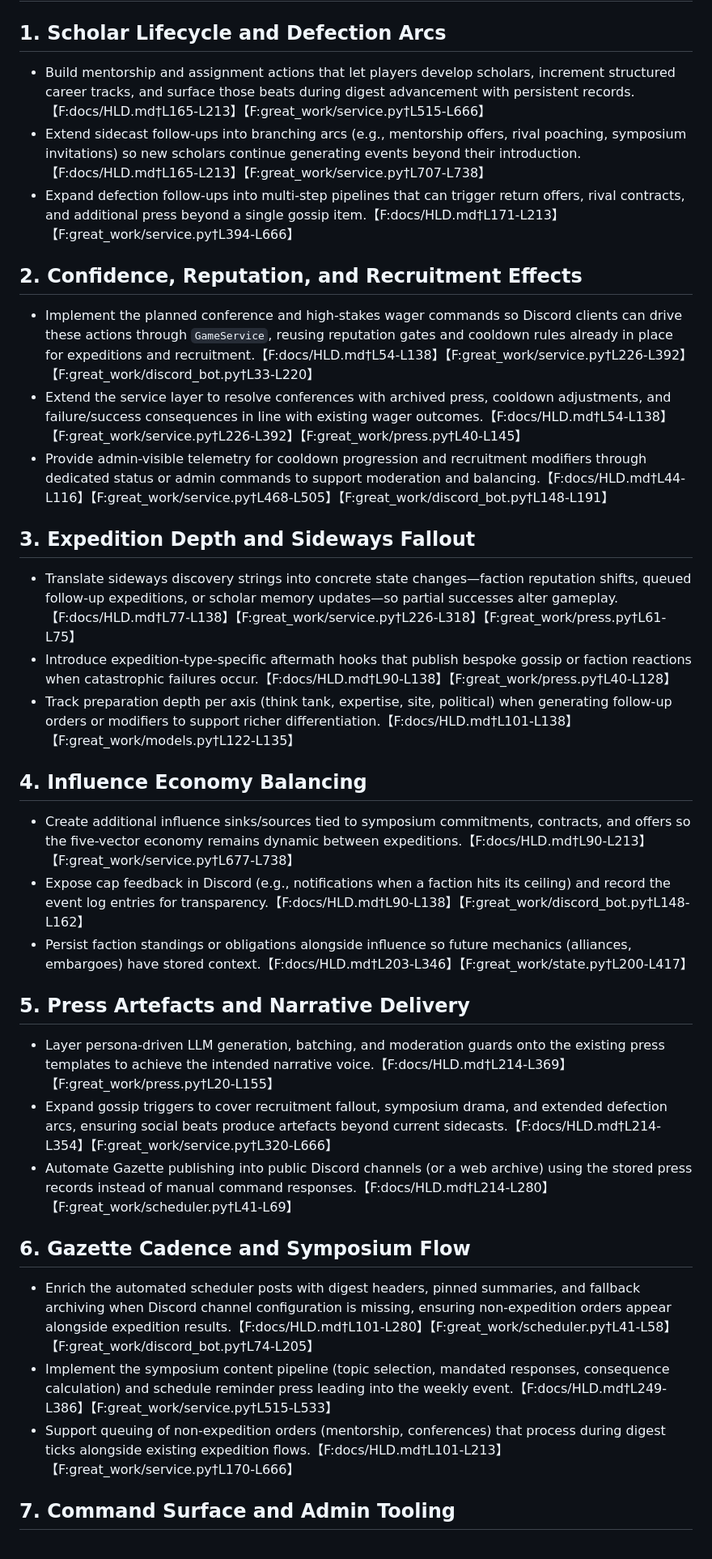
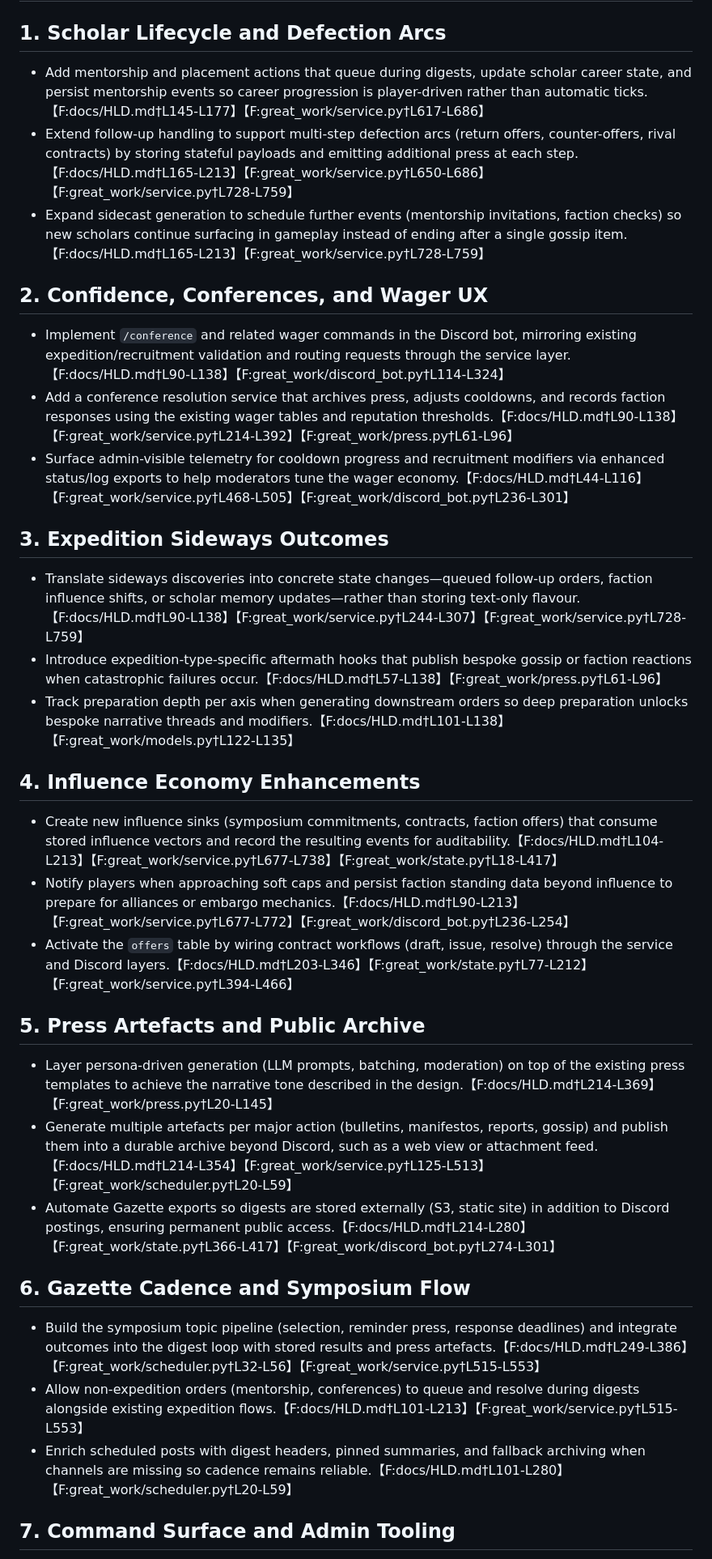
Before and after one commit to tachyon-beep/jubilant-fortnight, a Markdown page: docs/implementation_plan.md, the part around one of its changes. Shown at 81% size. Drawn GitHub-style.

Commit message:
Update gameplay documentation gap analysis and requirements

```diff
--- a/docs/implementation_plan.md
+++ b/docs/implementation_plan.md
@@ -1,33 +1,33 @@
 # Implementation Plan to Close Documented Gaps
 
 ## 1. Scholar Lifecycle and Defection Arcs
-- Build mentorship and assignment actions that let players develop scholars, increment structured career tracks, and surface those beats during digest advancement with persistent records.【F:docs/HLD.md†L165-L213】【F:great_work/service.py†L515-L666】
-- Extend sidecast follow-ups into branching arcs (e.g., mentorship offers, rival poaching, symposium invitations) so new scholars continue generating events beyond their introduction.【F:docs/HLD.md†L165-L213】【F:great_work/service.py†L707-L738】
-- Expand defection follow-ups into multi-step pipelines that can trigger return offers, rival contracts, and additional press beyond a single gossip item.【F:docs/HLD.md†L171-L213】【F:great_work/service.py†L394-L666】
+- Add mentorship and placement actions that queue during digests, update scholar career state, and persist mentorship events so career progression is player-driven rather than automatic ticks.【F:docs/HLD.md†L145-L177】【F:great_work/service.py†L617-L686】
+- Extend follow-up handling to support multi-step defection arcs (return offers, counter-offers, rival contracts) by storing stateful payloads and emitting additional press at each step.【F:docs/HLD.md†L165-L213】【F:great_work/service.py†L650-L686】【F:great_work/service.py†L728-L759】
+- Expand sidecast generation to schedule further events (mentorship invitations, faction checks) so new scholars continue surfacing in gameplay instead of ending after a single gossip item.【F:docs/HLD.md†L165-L213】【F:great_work/service.py†L728-L759】
 
-## 2. Confidence, Reputation, and Recruitment Effects
-- Implement the planned conference and high-stakes wager commands so Discord clients can drive these actions through `GameService`, reusing reputation gates and cooldown rules already in place for expeditions and recruitment.【F:docs/HLD.md†L54-L138】【F:great_work/service.py†L226-L392】【F:great_work/discord_bot.py†L33-L220】
-- Extend the service layer to resolve conferences with archived press, cooldown adjustments, and failure/success consequences in line with existing wager outcomes.【F:docs/HLD.md†L54-L138】【F:great_work/service.py†L226-L392】【F:great_work/press.py†L40-L145】
-- Provide admin-visible telemetry for cooldown progression and recruitment modifiers through dedicated status or admin commands to support moderation and balancing.【F:docs/HLD.md†L44-L116】【F:great_work/service.py†L468-L505】【F:great_work/discord_bot.py†L148-L191】
+## 2. Confidence, Conferences, and Wager UX
+- Implement `/conference` and related wager commands in the Discord bot, mirroring existing expedition/recruitment validation and routing requests through the service layer.【F:docs/HLD.md†L90-L138】【F:great_work/discord_bot.py†L114-L324】
+- Add a conference resolution service that archives press, adjusts cooldowns, and records faction responses using the existing wager tables and reputation thresholds.【F:docs/HLD.md†L90-L138】【F:great_work/service.py†L214-L392】【F:great_work/press.py†L61-L96】
+- Surface admin-visible telemetry for cooldown progress and recruitment modifiers via enhanced status/log exports to help moderators tune the wager economy.【F:docs/HLD.md†L44-L116】【F:great_work/service.py†L468-L505】【F:great_work/discord_bot.py†L236-L301】
 
-## 3. Expedition Depth and Sideways Fallout
-- Translate sideways discovery strings into concrete state changes—faction reputation shifts, queued follow-up expeditions, or scholar memory updates—so partial successes alter gameplay.【F:docs/HLD.md†L77-L138】【F:great_work/service.py†L226-L318】【F:great_work/press.py†L61-L75】
-- Introduce expedition-type-specific aftermath hooks that publish bespoke gossip or faction reactions when catastrophic failures occur.【F:docs/HLD.md†L90-L138】【F:great_work/press.py†L40-L128】
-- Track preparation depth per axis (think tank, expertise, site, political) when generating follow-up orders or modifiers to support richer differentiation.【F:docs/HLD.md†L101-L138】【F:great_work/models.py†L122-L135】
+## 3. Expedition Sideways Outcomes
+- Translate sideways discoveries into concrete state changes—queued follow-up orders, faction influence shifts, or scholar memory updates—rather than storing text-only flavour.【F:docs/HLD.md†L90-L138】【F:great_work/service.py†L244-L307】【F:great_work/service.py†L728-L759】
+- Introduce expedition-type-specific aftermath hooks that publish bespoke gossip or faction reactions when catastrophic failures occur.【F:docs/HLD.md†L57-L138】【F:great_work/press.py†L61-L96】
+- Track preparation depth per axis when generating downstream orders so deep preparation unlocks bespoke narrative threads and modifiers.【F:docs/HLD.md†L101-L138】【F:great_work/models.py†L122-L135】
 
-## 4. Influence Economy Balancing
-- Create additional influence sinks/sources tied to symposium commitments, contracts, and offers so the five-vector economy remains dynamic between expeditions.【F:docs/HLD.md†L90-L213】【F:great_work/service.py†L677-L738】
-- Expose cap feedback in Discord (e.g., notifications when a faction hits its ceiling) and record the event log entries for transparency.【F:docs/HLD.md†L90-L138】【F:great_work/discord_bot.py†L148-L162】
-- Persist faction standings or obligations alongside influence so future mechanics (alliances, embargoes) have stored context.【F:docs/HLD.md†L203-L346】【F:great_work/state.py†L200-L417】
+## 4. Influence Economy Enhancements
+- Create new influence sinks (symposium commitments, contracts, faction offers) that consume stored influence vectors and record the resulting events for auditability.【F:docs/HLD.md†L104-L213】【F:great_work/service.py†L677-L738】【F:great_work/state.py†L18-L417】
+- Notify players when approaching soft caps and persist faction standing data beyond influence to prepare for alliances or embargo mechanics.【F:docs/HLD.md†L90-L213】【F:great_work/service.py†L677-L772】【F:great_work/discord_bot.py†L236-L254】
+- Activate the `offers` table by wiring contract workflows (draft, issue, resolve) through the service and Discord layers.【F:docs/HLD.md†L203-L346】【F:great_work/state.py†L77-L212】【F:great_work/service.py†L394-L466】
 
-## 5. Press Artefacts and Narrative Delivery
-- Layer persona-driven LLM generation, batching, and moderation guards onto the existing press templates to achieve the intended narrative voice.【F:docs/HLD.md†L214-L369】【F:great_work/press.py†L20-L155】
-- Expand gossip triggers to cover recruitment fallout, symposium drama, and extended defection arcs, ensuring social beats produce artefacts beyond current sidecasts.【F:docs/HLD.md†L214-L354】【F:great_work/service.py†L320-L666】
-- Automate Gazette publishing into public Discord channels (or a web archive) using the stored press records instead of manual command responses.【F:docs/HLD.md†L214-L280】【F:great_work/scheduler.py†L41-L69】
+## 5. Press Artefacts and Public Archive
+- Layer persona-driven generation (LLM prompts, batching, moderation) on top of the existing press templates to achieve the narrative tone described in the design.【F:docs/HLD.md†L214-L369】【F:great_work/press.py†L20-L145】
+- Generate multiple artefacts per major action (bulletins, manifestos, reports, gossip) and publish them into a durable archive beyond Discord, such as a web view or attachment feed.【F:docs/HLD.md†L214-L354】【F:great_work/service.py†L125-L513】【F:great_work/scheduler.py†L20-L59】
+- Automate Gazette exports so digests are stored externally (S3, static site) in addition to Discord postings, ensuring permanent public access.【F:docs/HLD.md†L214-L280】【F:great_work/state.py†L366-L417】【F:great_work/discord_bot.py†L274-L301】
 
 ## 6. Gazette Cadence and Symposium Flow
-- Enrich the automated scheduler posts with digest headers, pinned summaries, and fallback archiving when Discord channel configuration is missing, ensuring non-expedition orders appear alongside expedition results.【F:docs/HLD.md†L101-L280】【F:great_work/scheduler.py†L41-L58】【F:great_work/discord_bot.py†L74-L205】
-- Implement the symposium content pipeline (topic selection, mandated responses, consequence calculation) and schedule reminder press leading into the weekly event.【F:docs/HLD.md†L249-L386】【F:great_work/service.py†L515-L533】
-- Support queuing of non-expedition orders (mentorship, conferences) that process during digest ticks alongside existing expedition flows.【F:docs/HLD.md†L101-L213】【F:great_work/service.py†L170-L666】
+- Build the symposium topic pipeline (selection, reminder press, response deadlines) and integrate outcomes into the digest loop with stored results and press artefacts.【F:docs/HLD.md†L249-L386】【F:great_work/scheduler.py†L32-L56】【F:great_work/service.py†L515-L553】
+- Allow non-expedition orders (mentorship, conferences) to queue and resolve during digests alongside existing expedition flows.【F:docs/HLD.md†L101-L213】【F:great_work/service.py†L515-L553】
+- Enrich scheduled posts with digest headers, pinned summaries, and fallback archiving when channels are missing so cadence remains reliable.【F:docs/HLD.md†L101-L280】【F:great_work/scheduler.py†L20-L59】
 
 ## 7. Command Surface and Admin Tooling
```
Also changed, not shown: other parts of docs/implementation_plan.md (+7 -7 lines), docs/gap_analysis.md (+29 -29 lines), docs/requirements_decomposition.md (+43 -43 lines).
